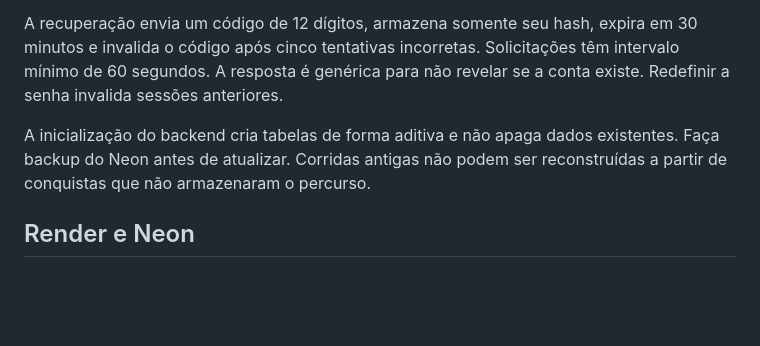
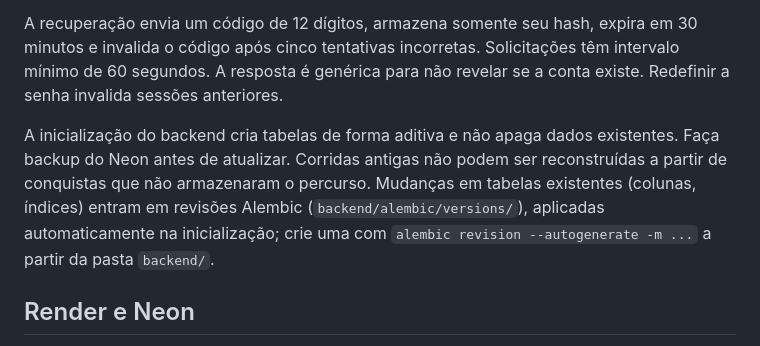
Before and after one commit to gigika2004s/runover, a Markdown page: README.md, the part around the change. Drawn GitHub-style; blank space fills up the shorter version.

Commit message:
Document Alembic migration workflow

```diff
--- a/README.md
+++ b/README.md
@@ -67,7 +67,7 @@ O envio usa identificadores estáveis para que uma repetição da mesma corrida
 
 A recuperação envia um código de 12 dígitos, armazena somente seu hash, expira em 30 minutos e invalida o código após cinco tentativas incorretas. Solicitações têm intervalo mínimo de 60 segundos. A resposta é genérica para não revelar se a conta existe. Redefinir a senha invalida sessões anteriores.
 
-A inicialização do backend cria tabelas de forma aditiva e não apaga dados existentes. Faça backup do Neon antes de atualizar. Corridas antigas não podem ser reconstruídas a partir de conquistas que não armazenaram o percurso.
+A inicialização do backend cria tabelas de forma aditiva e não apaga dados existentes. Faça backup do Neon antes de atualizar. Corridas antigas não podem ser reconstruídas a partir de conquistas que não armazenaram o percurso. Mudanças em tabelas existentes (colunas, índices) entram em revisões Alembic (`backend/alembic/versions/`), aplicadas automaticamente na inicialização; crie uma com `alembic revision --autogenerate -m ...` a partir da pasta `backend/`.
 
 ## Render e Neon
 
```
